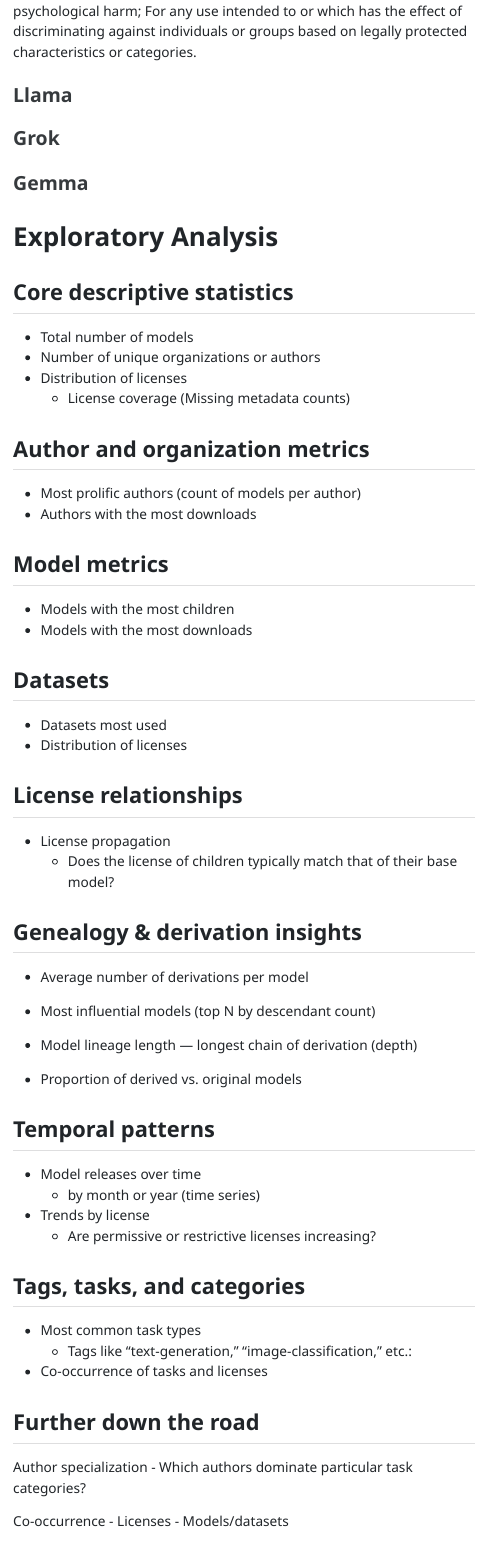
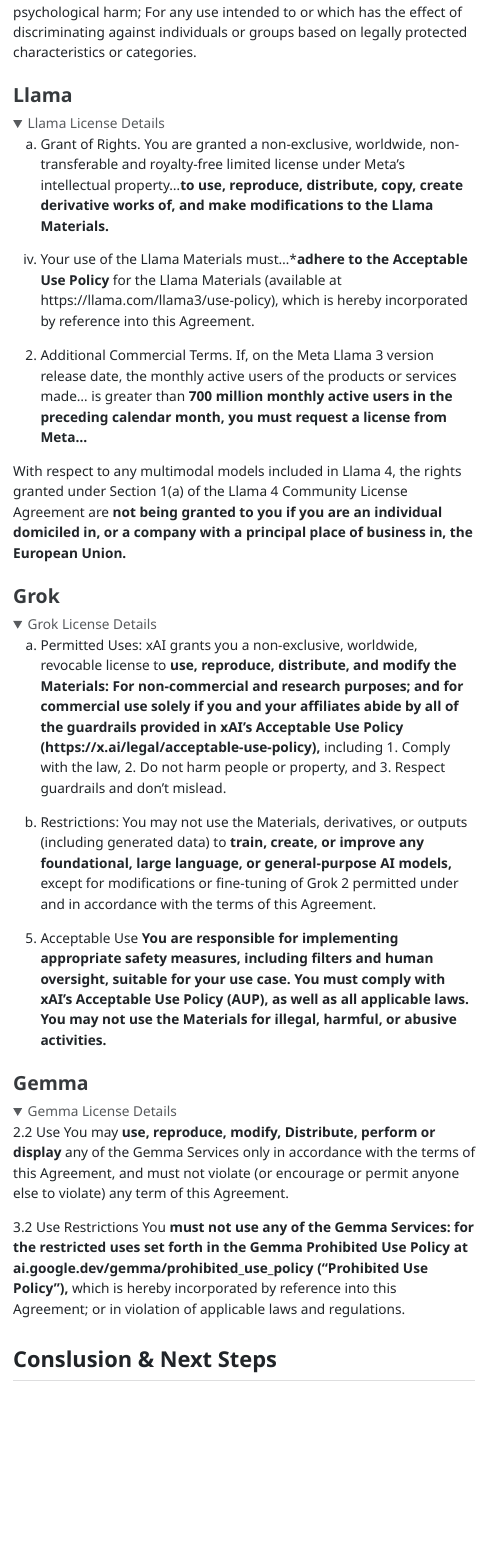
Before and after one commit to gabtos/open-source-ai-discovery, a Quarto document (report.qmd): the page in a window 1100 px wide, from 14490 px down before the commit and from 15030 px down after it, so that both start at the same text. The pictures show the output file report.html that the author committed with the source, opened offline; folded parts are opened; menus at the side of the page are left out; long lines of code are wrapped.

Commit message:
Updated report

````diff
--- a/report.qmd
+++ b/report.qmd
@@ -3,7 +3,7 @@
 format:
   html:
     toc: true
-    toc-depth: 3
+    toc-depth: 4
     toc-location: left
     code-fold: true
     code-summary: "Click to show code"
@@ -399,30 +413,50 @@
 For any use intended to or which has the effect of discriminating against or harming individuals or groups based on online or offline social behavior or known or predicted personal or personality characteristics;
 To exploit any of the vulnerabilities of a specific group of persons based on their age, social, physical or mental characteristics, in order to materially distort the behavior of a person pertaining to that group in a manner that causes or is likely to cause that person or another person physical or psychological harm;
 For any use intended to or which has the effect of discriminating against individuals or groups based on legally protected characteristics or categories.
+</details>
+
+
 
 
 ### Llama
+<details>
+<summary>Llama License Details</summary>
+<!--All you need is a blank line-->
+
+a. Grant of Rights. You are granted a non-exclusive, worldwide, non-transferable and royalty-free limited license under Meta’s intellectual property…**to use, reproduce, distribute, copy, create derivative works of, and make modifications to the Llama Materials.**
+
+iv. Your use of the Llama Materials must…***adhere to the Acceptable Use Policy** for the Llama Materials (available at https://llama.com/llama3/use-policy), which is hereby incorporated by reference into this Agreement.
+
+2. Additional Commercial Terms. If, on the Meta Llama 3 version release date, the monthly active users of the products or services made… is greater than **700 million monthly active users in the preceding calendar month, you must request a license from Meta…**
+
+With respect to any multimodal models included in Llama 4, the rights granted under Section 1(a) of the Llama 4 Community License Agreement are **not being granted to you if you are an individual domiciled in, or a company with a principal place of business in, the European Union.**
+</details>
 
 ### Grok
+<details>
+<summary>Grok License Details</summary>
+<!--All you need is a blank line-->
+
+a. Permitted Uses: xAI grants you a non-exclusive, worldwide, revocable license to **use, reproduce, distribute, and modify the Materials: For non-commercial and research purposes; and for commercial use solely if you and your affiliates abide by all of the guardrails provided in xAI's Acceptable Use Policy (https://x.ai/legal/acceptable-use-policy),** including 1. Comply with the law, 2. Do not harm people or property, and 3. Respect guardrails and don't mislead.
+
+b. Restrictions:
+You may not use the Materials, derivatives, or outputs (including generated data) to **train, create, or improve any foundational, large language, or general-purpose AI models,** except for modifications or fine-tuning of Grok 2 permitted under and in accordance with the terms of this Agreement.
+
+5. Acceptable Use
+**You are responsible for implementing appropriate safety measures, including filters and human oversight, suitable for your use case. You must comply with xAI’s Acceptable Use Policy (AUP), as well as all applicable laws. You may not use the Materials for illegal, harmful, or abusive activities.**
+</details>
 
 ### Gemma
+<details>
+<summary>Gemma License Details</summary>
+<!--All you need is a blank line-->
 
-# Exploratory Analysis
-## Core descriptive statistics
-- Total number of models
-- Number of unique organizations or authors
-- Distribution of licenses
-    - License coverage (Missing metadata counts)
+2.2 Use
+You may **use, reproduce, modify, Distribute, perform or display** any of the Gemma Services only in accordance with the terms of this Agreement, and must not violate (or encourage or permit anyone else to violate) any term of this Agreement.
 
-## Author and organization metrics
-- Most prolific authors (count of models per author)
-- Authors with the most downloads
-
-## Model metrics
-- Models with the most children
-- Models with the most downloads
+3.2 Use Restrictions
+You **must not use any of the Gemma Services: for the restricted uses set forth in the Gemma Prohibited Use Policy at ai.google.dev/gemma/prohibited_use_policy ("Prohibited Use Policy"),** which is hereby incorporated by reference into this Agreement; or in violation of applicable laws and regulations.
+</details>
 
 
-## Datasets
-- Datasets most used
-- Distribution of licenses
+## Conslusion & Next Steps
@@ -429,33 +464,5 @@
 
-## License relationships
-- License propagation
-    - Does the license of children typically match that of their base model?
+> This is a living project, and I’m eager to collaborate.
 
-## Genealogy & derivation insights
-- Average number of derivations per model
-- Most influential models (top N by descendant count)
-- Model lineage length — longest chain of derivation (depth)
+I plan to extend this study by:
 
-- Proportion of derived vs. original models
-
-## Temporal patterns
-- Model releases over time
-    - by month or year (time series)
-- Trends by license
-    - Are permissive or restrictive licenses increasing?
-
-
-## Tags, tasks, and categories
-- Most common task types
-    - Tags like “text-generation,” “image-classification,” etc.:
-
-- Co-occurrence of tasks and licenses
-
-
-## Further down the road
-Author specialization
-- Which authors dominate particular task categories?
-
-Co-occurrence
-- Licenses
-- Models/datasets
@@ -474,3 +468,0 @@
-```{python}
-#| echo: false
-#| output: false
````
Also changed, not shown: report.html, report.qmd (73 more changed lines).
